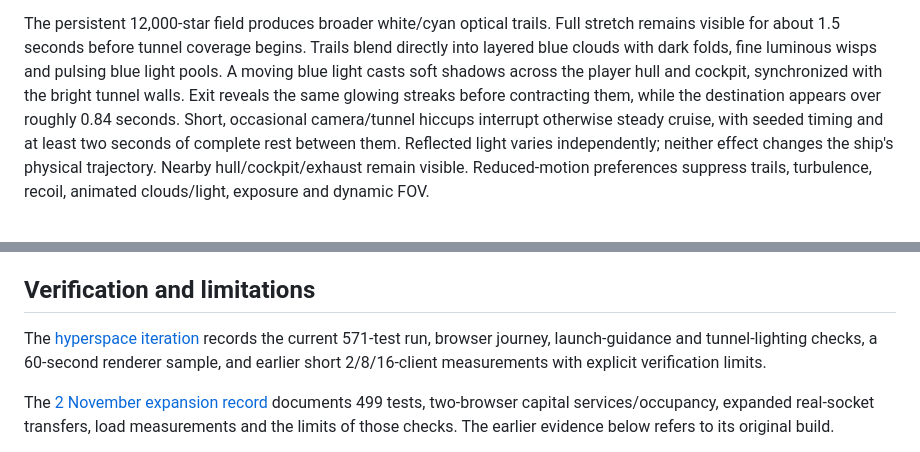
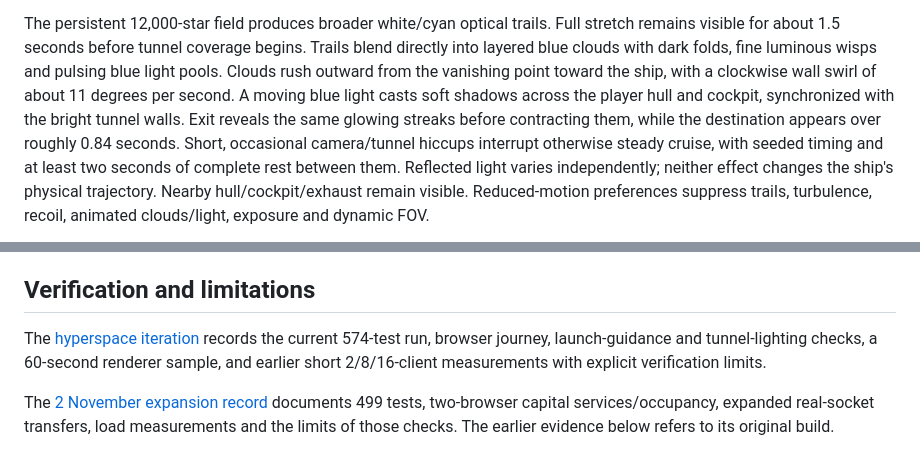
Before and after one commit to GugaGlonti/event-horizon, a Markdown page: README.md, 2 parts joined by grey strips. Rendered like a GitHub page.

Commit message:
docs(hyperspace): record forward tunnel flow and swirl checks

```diff
--- a/README.md
+++ b/README.md
@@ -376,8 +376,10 @@ near the destination planet, so bodies grow and sweep past as the ship slows.
 
 The persistent 12,000-star field produces broader white/cyan optical trails. Full stretch remains
 visible for about 1.5 seconds before tunnel coverage begins. Trails blend directly into layered blue
-clouds with dark folds, fine luminous wisps and pulsing blue light pools. A moving blue light casts
-soft shadows across the player hull and cockpit, synchronized with the bright tunnel walls.
+clouds with dark folds, fine luminous wisps and pulsing blue light pools. Clouds rush outward from
+the vanishing point toward the ship, with a clockwise wall swirl of about 11 degrees per second.
+A moving blue light casts soft shadows across the player hull and cockpit, synchronized with the
+bright tunnel walls.
 Exit reveals the same glowing streaks before contracting them, while the destination appears
 over roughly 0.84 seconds.
 Short, occasional camera/tunnel hiccups interrupt otherwise steady cruise, with seeded timing and
@@ -482,7 +484,7 @@ See [architecture and extension guide](docs/architecture.md), including how to a
 
 ## Verification and limitations
 
-The [hyperspace iteration](docs/hyperspace.md) records the current 571-test run, browser journey,
+The [hyperspace iteration](docs/hyperspace.md) records the current 574-test run, browser journey,
 launch-guidance and tunnel-lighting checks, a 60-second renderer sample, and earlier short
 2/8/16-client measurements with explicit verification limits.
 
```
Also changed, not shown: docs/architecture.md (+6 -1 lines), docs/hyperspace.md (+20 -0 lines), docs/verification/hyperspace-tunnel-forward.jpg (added).
